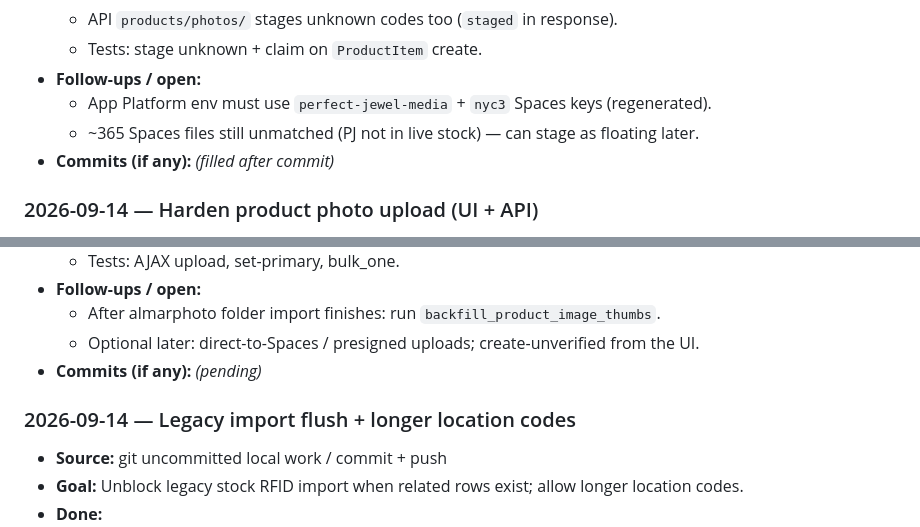
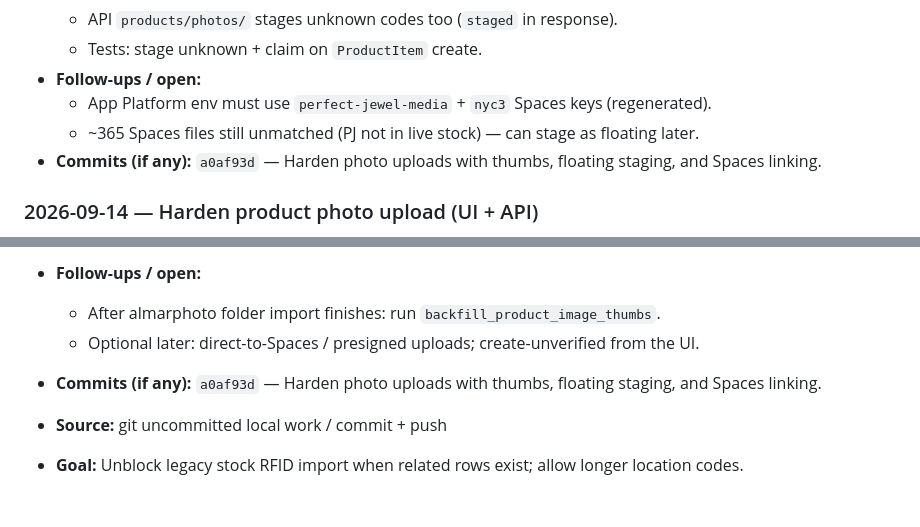
Before and after one commit to Shin-da/pj_erp_django, a Markdown page: PROJECT_WORKLOG.md, 2 parts joined by grey strips. Drawn GitHub-style.

Commit message:
Record photo-upload hardening commit hash in the work log.

```diff
--- a/PROJECT_WORKLOG.md
+++ b/PROJECT_WORKLOG.md
@@ -65,7 +65,7 @@ Major modules touched in commits so far: core, accounts, locations, catalogue, i
 - **Follow-ups / open:**
   - App Platform env must use `perfect-jewel-media` + `nyc3` Spaces keys (regenerated).
   - ~365 Spaces files still unmatched (PJ not in live stock) — can stage as floating later.
-- **Commits (if any):** _(filled after commit)_
+- **Commits (if any):** `a0af93d` — Harden photo uploads with thumbs, floating staging, and Spaces linking.
 
 ### 2026-09-14 — Harden product photo upload (UI + API)
 
@@ -81,9 +81,7 @@ Major modules touched in commits so far: core, accounts, locations, catalogue, i
 - **Follow-ups / open:**
   - After almarphoto folder import finishes: run `backfill_product_image_thumbs`.
   - Optional later: direct-to-Spaces / presigned uploads; create-unverified from the UI.
-- **Commits (if any):** _(pending)_
-
-### 2026-09-14 — Legacy import flush + longer location codes
+- **Commits (if any):** `a0af93d` — Harden photo uploads with thumbs, floating staging, and Spaces linking.
 
 - **Source:** git uncommitted local work / commit + push
 - **Goal:** Unblock legacy stock RFID import when related rows exist; allow longer location codes.
```
